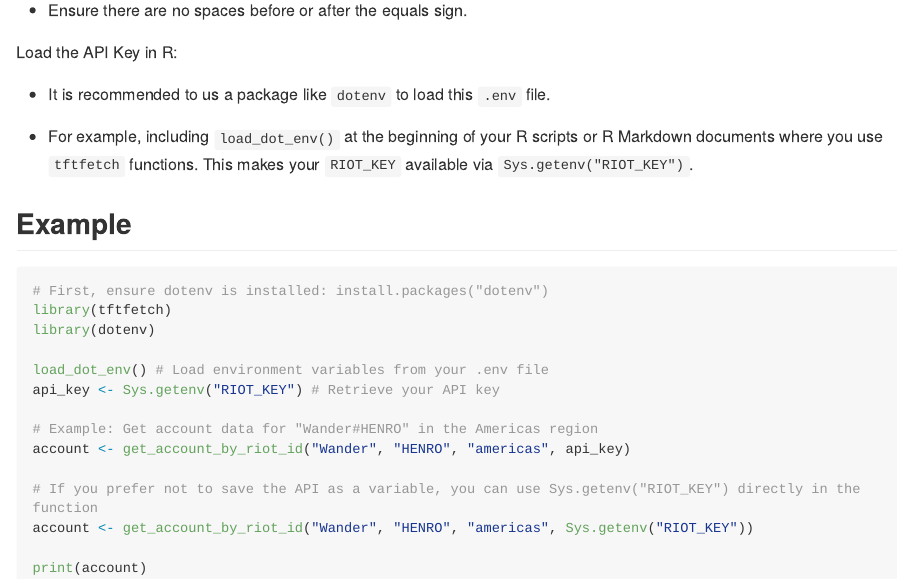
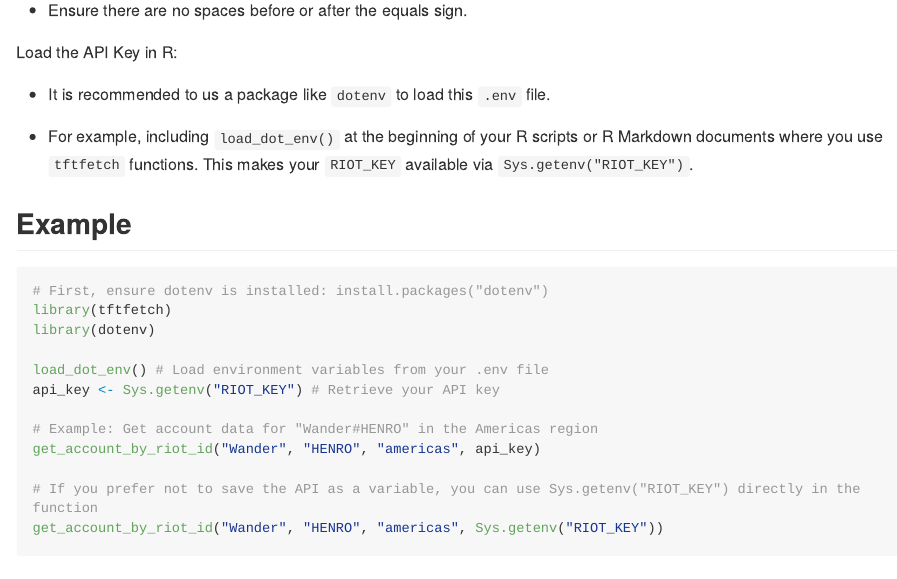
Before and after one commit to Wander03/tftfetch, an R Markdown document (README.Rmd): the page in a window 1100 px wide, from 1050 px down. The pictures show the output file README.md that the author committed with the source, drawn offline in the style of GitHub; long lines of code are wrapped.

Commit message:
new tab didnt work...

````diff
--- a/README.Rmd
+++ b/README.Rmd
@@ -79,10 +79,8 @@ load_dot_env() # Load environment variables from your .env file
 api_key <- Sys.getenv("RIOT_KEY") # Retrieve your API key
 
 # Example: Get account data for "Wander#HENRO" in the Americas region
-account <- get_account_by_riot_id("Wander", "HENRO", "americas", api_key)
+get_account_by_riot_id("Wander", "HENRO", "americas", api_key)
 
 # If you prefer not to save the API as a variable, you can use Sys.getenv("RIOT_KEY") directly in the function
-account <- get_account_by_riot_id("Wander", "HENRO", "americas", Sys.getenv("RIOT_KEY"))
-
-print(account)
+get_account_by_riot_id("Wander", "HENRO", "americas", Sys.getenv("RIOT_KEY"))
 ```
````
Also changed, not shown: README.md.
